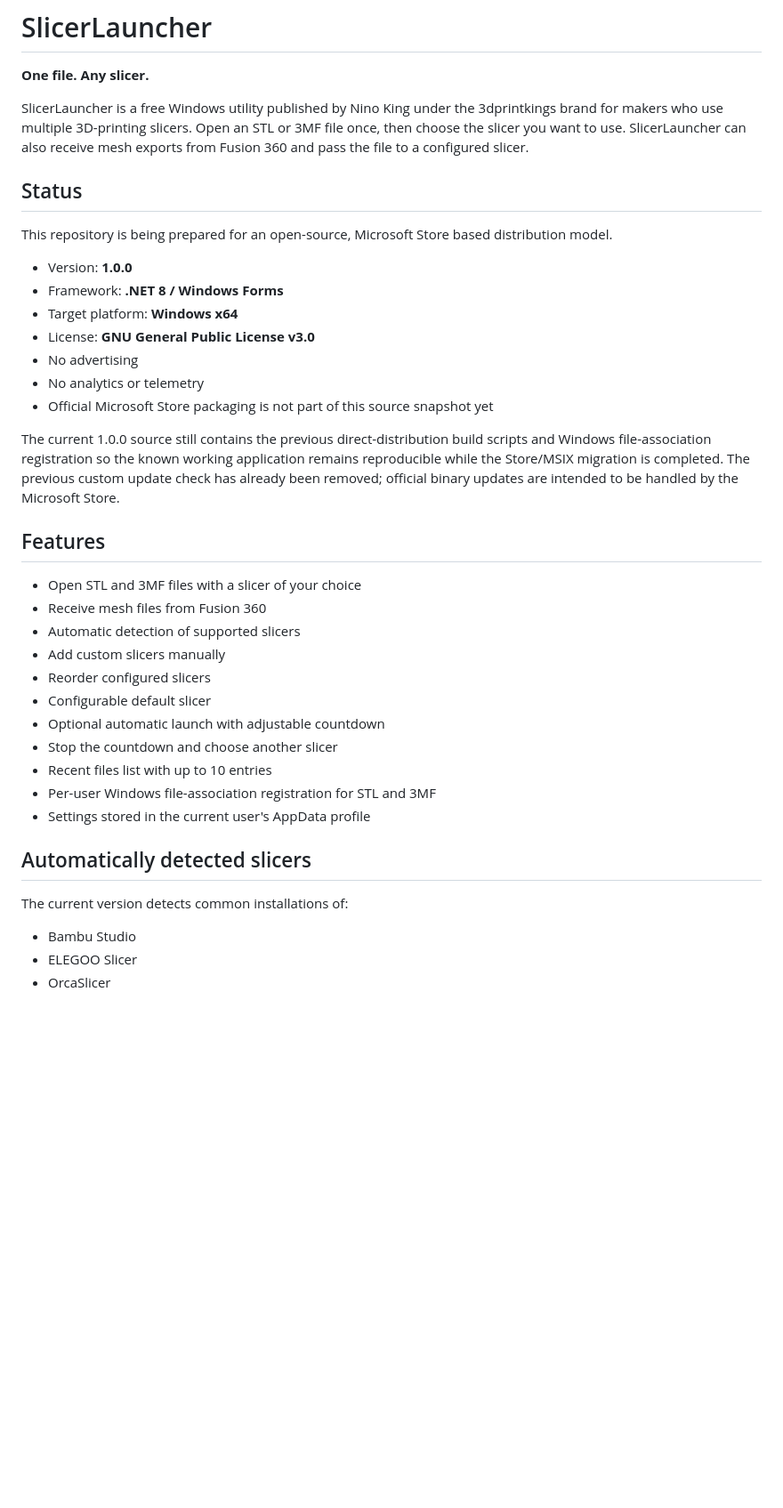
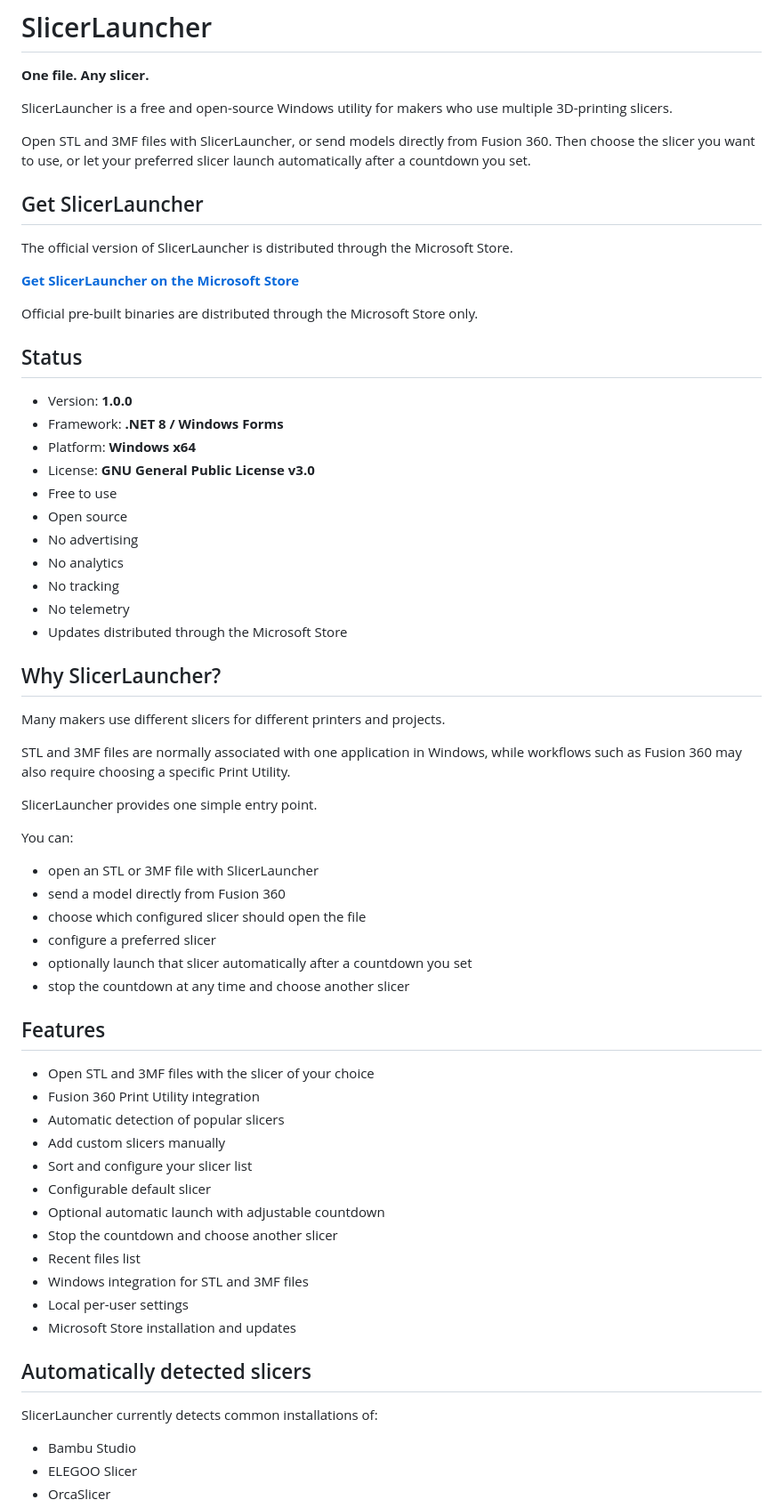
Before and after one commit to 3dprintkings/SlicerLauncher, a Markdown page: README.md, the part around one of its changes. Shown at 89% size. GitHub-like rendering; blank space fills up the shorter version.

Commit message:
Update README for Microsoft Store release
Updated README.md to enhance clarity and structure, including details about SlicerLauncher features, installation, and privacy.

```diff
--- a/README.md
+++ b/README.md
@@ -6,39 +2,67 @@
 
 **One file. Any slicer.**
 
-SlicerLauncher is a free Windows utility published by Nino King under the 3dprintkings brand for makers who use multiple 3D-printing slicers. Open an STL or 3MF file once, then choose the slicer you want to use. SlicerLauncher can also receive mesh exports from Fusion 360 and pass the file to a configured slicer.
+SlicerLauncher is a free and open-source Windows utility for makers who use multiple 3D-printing slicers.
+
+Open STL and 3MF files with SlicerLauncher, or send models directly from Fusion 360. Then choose the slicer you want to use, or let your preferred slicer launch automatically after a countdown you set.
+
+## Get SlicerLauncher
+
+The official version of SlicerLauncher is distributed through the Microsoft Store.
+
+**[Get SlicerLauncher on the Microsoft Store](https://apps.microsoft.com/detail/9mz8zlfmxrrl)**
+
+Official pre-built binaries are distributed through the Microsoft Store only.
 
 ## Status
 
-This repository is being prepared for an open-source, Microsoft Store based distribution model.
-
 - Version: **1.0.0**
 - Framework: **.NET 8 / Windows Forms**
-- Target platform: **Windows x64**
+- Platform: **Windows x64**
 - License: **GNU General Public License v3.0**
+- Free to use
+- Open source
 - No advertising
-- No analytics or telemetry
-- Official Microsoft Store packaging is not part of this source snapshot yet
+- No analytics
+- No tracking
+- No telemetry
+- Updates distributed through the Microsoft Store
 
-The current 1.0.0 source still contains the previous direct-distribution build scripts and Windows file-association registration so the known working application remains reproducible while the Store/MSIX migration is completed. The previous custom update check has already been removed; official binary updates are intended to be handled by the Microsoft Store.
+## Why SlicerLauncher?
+
+Many makers use different slicers for different printers and projects.
+
+STL and 3MF files are normally associated with one application in Windows, while workflows such as Fusion 360 may also require choosing a specific Print Utility.
+
+SlicerLauncher provides one simple entry point.
+
+You can:
+
+- open an STL or 3MF file with SlicerLauncher
+- send a model directly from Fusion 360
+- choose which configured slicer should open the file
+- configure a preferred slicer
+- optionally launch that slicer automatically after a countdown you set
+- stop the countdown at any time and choose another slicer
 
 ## Features
 
-- Open STL and 3MF files with a slicer of your choice
-- Receive mesh files from Fusion 360
-- Automatic detection of supported slicers
+- Open STL and 3MF files with the slicer of your choice
+- Fusion 360 Print Utility integration
+- Automatic detection of popular slicers
 - Add custom slicers manually
-- Reorder configured slicers
+- Sort and configure your slicer list
 - Configurable default slicer
 - Optional automatic launch with adjustable countdown
 - Stop the countdown and choose another slicer
-- Recent files list with up to 10 entries
-- Per-user Windows file-association registration for STL and 3MF
-- Settings stored in the current user's AppData profile
+- Recent files list
+- Windows integration for STL and 3MF files
+- Local per-user settings
+- Microsoft Store installation and updates
 
 ## Automatically detected slicers
 
-The current version detects common installations of:
+SlicerLauncher currently detects common installations of:
 
 - Bambu Studio
 - ELEGOO Slicer
```
Also changed, not shown: other parts of README.md (+106 -81 lines).
